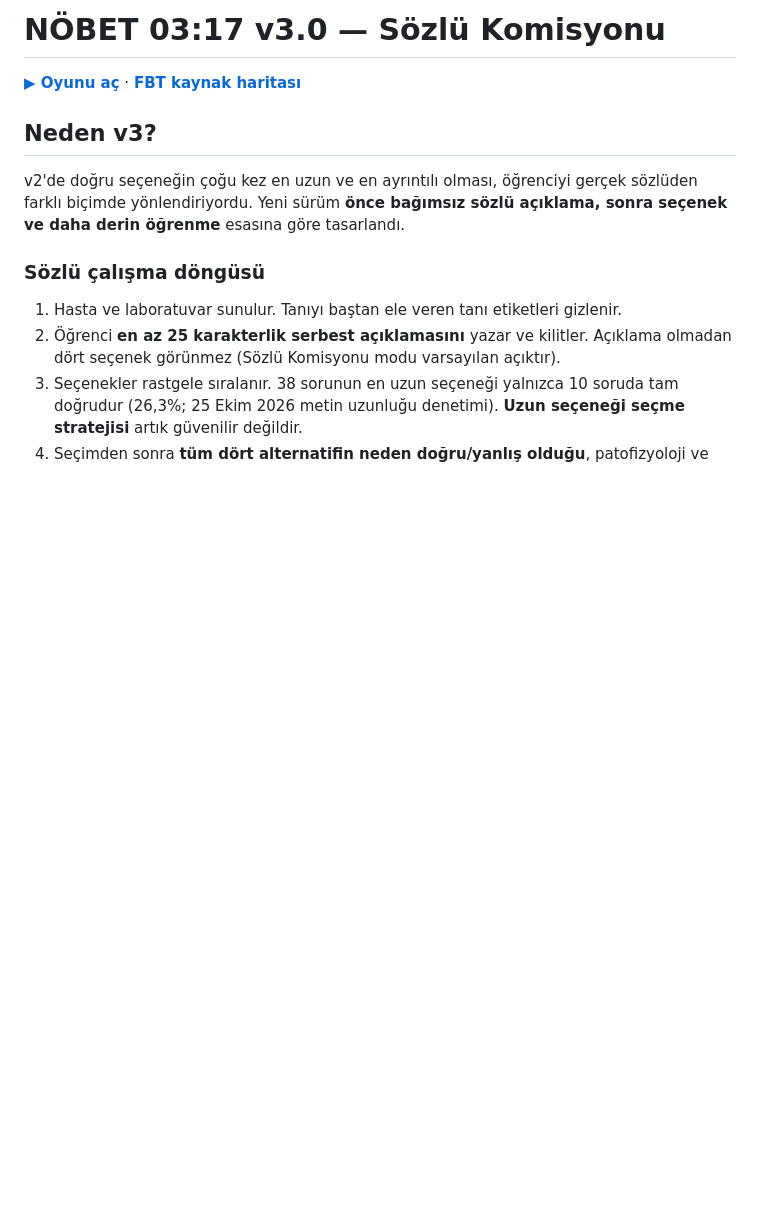
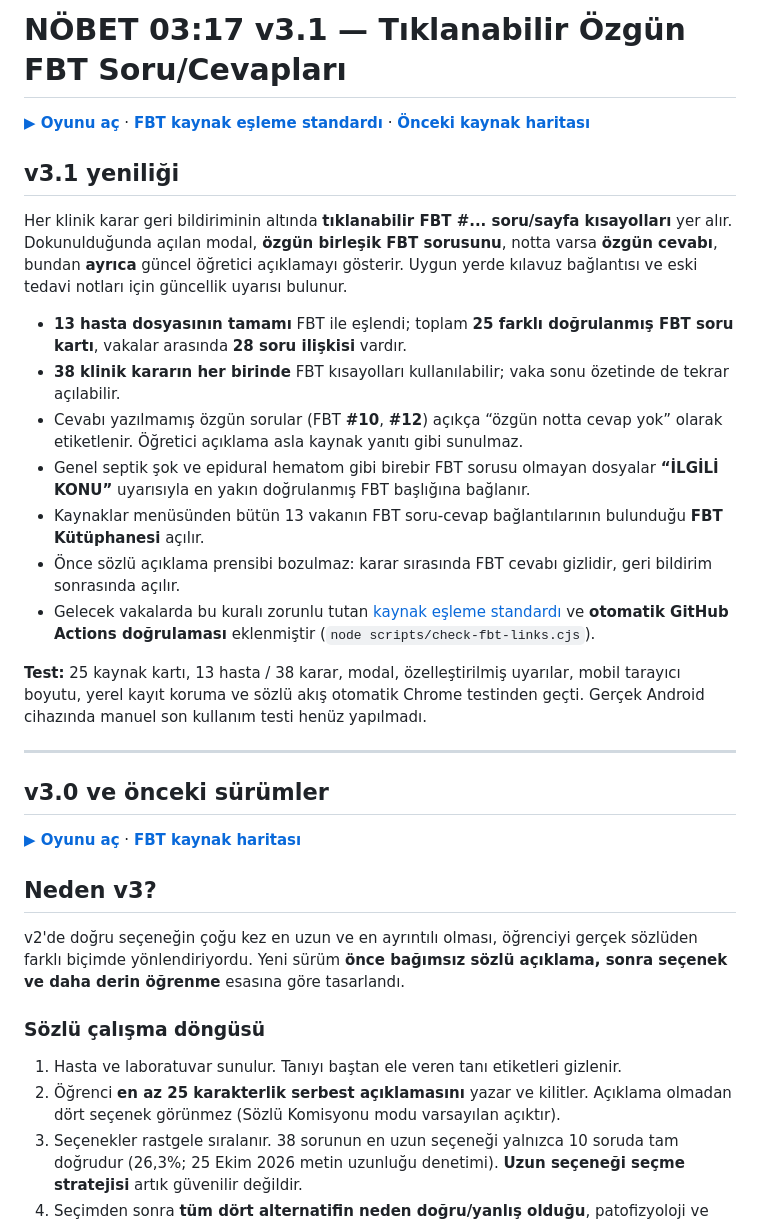
Before and after one commit to huseyinozcanasta/nobet-0317, a Markdown page: README.md, the part around the change. Rendered like a GitHub page; blank space fills up the shorter version.

Commit message:
docs(v3.1): explain original FBT note viewer, source integrity and future QA policy

```diff
--- a/README.md
+++ b/README.md
@@ -1,4 +1,24 @@
-# NÖBET 03:17 v3.0 — Sözlü Komisyonu
+# NÖBET 03:17 v3.1 — Tıklanabilir Özgün FBT Soru/Cevapları
+
+**[▶ Oyunu aç](https://huseyinozcanasta.github.io/nobet-0317/)** · **[FBT kaynak eşleme standardı](docs/FBT_BAGLANTI_STANDARDI.md)** · **[Önceki kaynak haritası](docs/FBT_KAYNAK_HARITASI.md)**
+
+## v3.1 yeniliği
+
+Her klinik karar geri bildiriminin altında **tıklanabilir FBT #... soru/sayfa kısayolları** yer alır. Dokunulduğunda açılan modal, **özgün birleşik FBT sorusunu**, notta varsa **özgün cevabı**, bundan **ayrıca** güncel öğretici açıklamayı gösterir. Uygun yerde kılavuz bağlantısı ve eski tedavi notları için güncellik uyarısı bulunur.
+
+- **13 hasta dosyasının tamamı** FBT ile eşlendi; toplam **25 farklı doğrulanmış FBT soru kartı**, vakalar arasında **28 soru ilişkisi** vardır.
+- **38 klinik kararın her birinde** FBT kısayolları kullanılabilir; vaka sonu özetinde de tekrar açılabilir.
+- Cevabı yazılmamış özgün sorular (FBT **#10**, **#12**) açıkça “özgün notta cevap yok” olarak etiketlenir. Öğretici açıklama asla kaynak yanıtı gibi sunulmaz.
+- Genel septik şok ve epidural hematom gibi birebir FBT sorusu olmayan dosyalar **“İLGİLİ KONU”** uyarısıyla en yakın doğrulanmış FBT başlığına bağlanır.
+- Kaynaklar menüsünden bütün 13 vakanın FBT soru-cevap bağlantılarının bulunduğu **FBT Kütüphanesi** açılır.
+- Önce sözlü açıklama prensibi bozulmaz: karar sırasında FBT cevabı gizlidir, geri bildirim sonrasında açılır.
+- Gelecek vakalarda bu kuralı zorunlu tutan [kaynak eşleme standardı](docs/FBT_BAGLANTI_STANDARDI.md) ve **otomatik GitHub Actions doğrulaması** eklenmiştir (`node scripts/check-fbt-links.cjs`).
+
+**Test:** 25 kaynak kartı, 13 hasta / 38 karar, modal, özelleştirilmiş uyarılar, mobil tarayıcı boyutu, yerel kayıt koruma ve sözlü akış otomatik Chrome testinden geçti. Gerçek Android cihazında manuel son kullanım testi henüz yapılmadı.
+
+---
+
+## v3.0 ve önceki sürümler
 
 **[▶ Oyunu aç](https://huseyinozcanasta.github.io/nobet-0317/)** · **[FBT kaynak haritası](docs/FBT_KAYNAK_HARITASI.md)**
 
```
